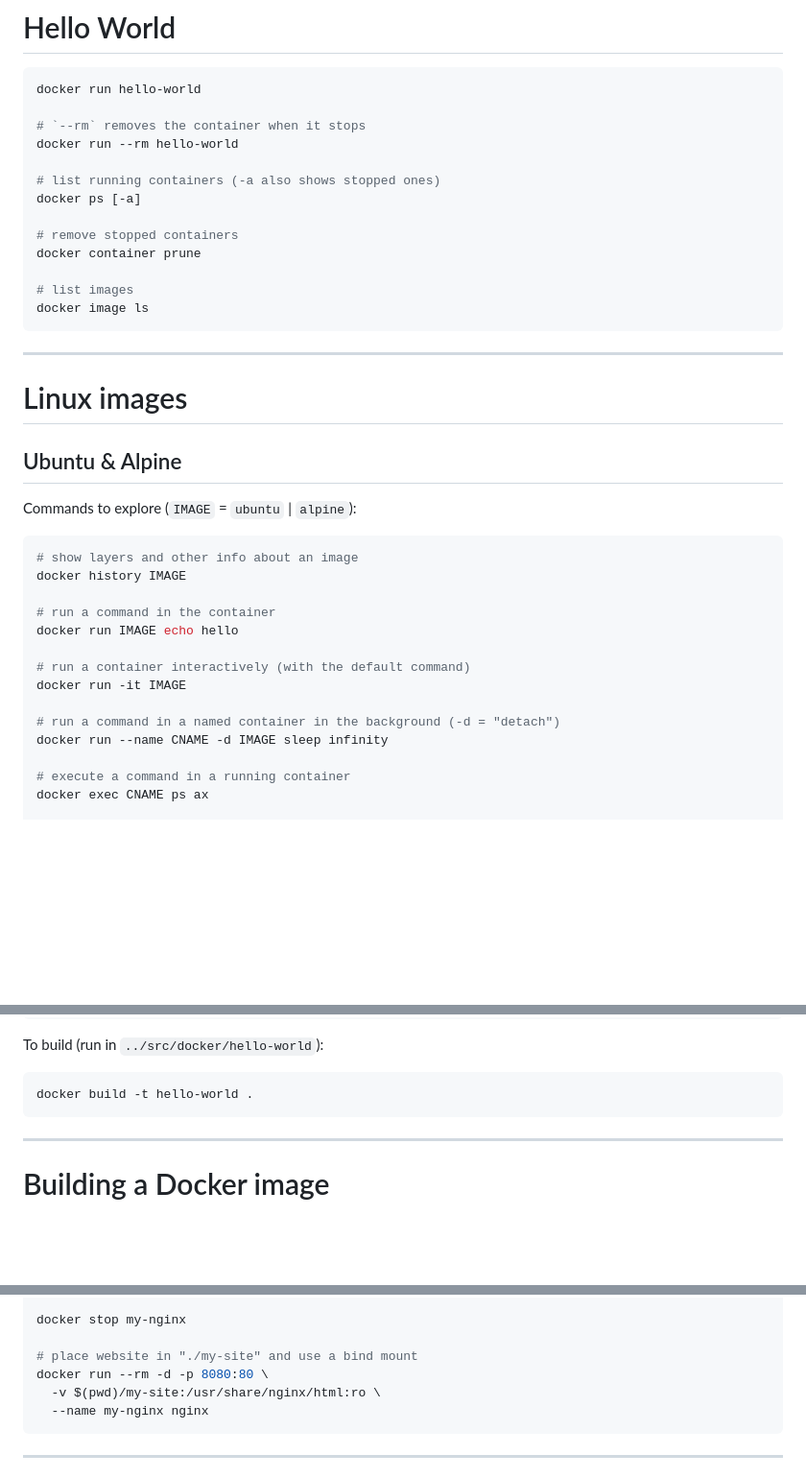
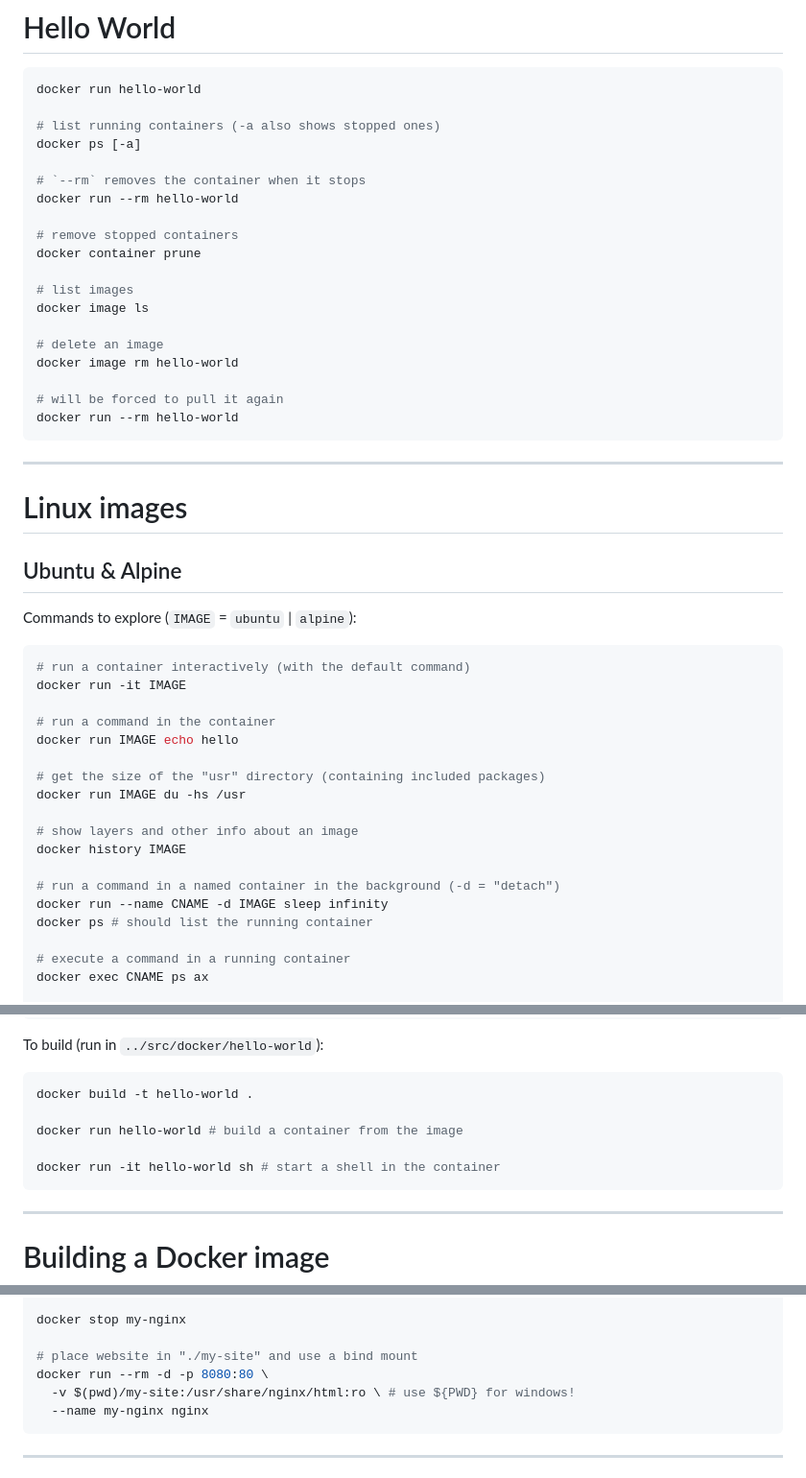
Before and after one commit to csp200/lessons, a Markdown page: slides/13-docker-demos.md, 3 parts joined by grey strips. Shown: that part at 96% size. Drawn GitHub-style; blank space fills up the shorter version.

````diff
--- a/slides/13-docker-demos.md
+++ b/slides/13-docker-demos.md
@@ -24,17 +24,23 @@ author: "Michael Lee <lee@iit.edu>"
 ```bash
 docker run hello-world
 
+# list running containers (-a also shows stopped ones)
+docker ps [-a]
+
 # `--rm` removes the container when it stops
 docker run --rm hello-world
-
-# list running containers (-a also shows stopped ones)
-docker ps [-a]
 
 # remove stopped containers
 docker container prune
 
 # list images
 docker image ls
+
+# delete an image
+docker image rm hello-world
+
+# will be forced to pull it again
+docker run --rm hello-world
 ```
 
 ---
@@ -46,17 +52,21 @@ docker image ls
 Commands to explore (`IMAGE` = `ubuntu` | `alpine`):
 
 ```bash
-# show layers and other info about an image
-docker history IMAGE
+# run a container interactively (with the default command)
+docker run -it IMAGE
 
 # run a command in the container
 docker run IMAGE echo hello
 
-# run a container interactively (with the default command)
-docker run -it IMAGE
+# get the size of the "usr" directory (containing included packages)
+docker run IMAGE du -hs /usr
+
+# show layers and other info about an image
+docker history IMAGE
 
 # run a command in a named container in the background (-d = "detach")
 docker run --name CNAME -d IMAGE sleep infinity
+docker ps # should list the running container
 
 # execute a command in a running container
 docker exec CNAME ps ax
@@ -166,6 +208,10 @@ To build (run in `../src/docker/hello-world`):
 
 ```bash
 docker build -t hello-world .
+
+docker run hello-world # build a container from the image
+
+docker run -it hello-world sh # start a shell in the container
 ```
 
 ---
@@ -263,7 +319,7 @@ docker stop my-nginx
 
 # place website in "./my-site" and use a bind mount
 docker run --rm -d -p 8080:80 \
-  -v $(pwd)/my-site:/usr/share/nginx/html:ro \
+  -v $(pwd)/my-site:/usr/share/nginx/html:ro \ # use ${PWD} for windows!
   --name my-nginx nginx
 ```
 
````
Also changed, not shown: other parts of slides/13-docker-demos.md (+42 -0 lines).
